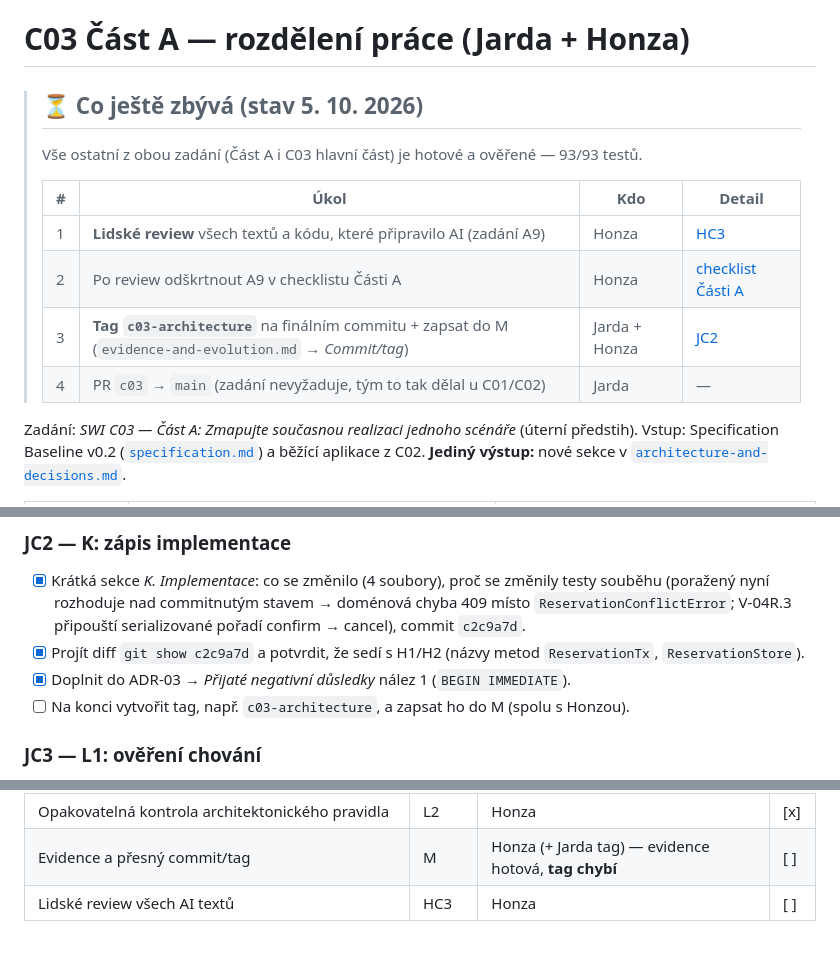
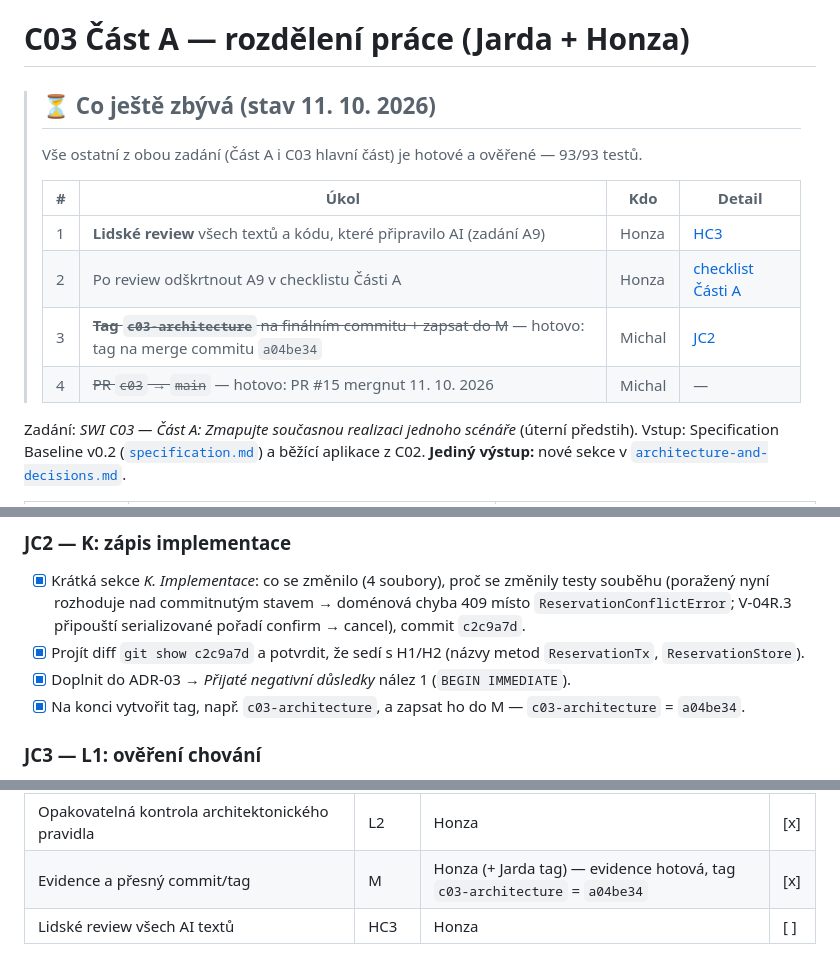
Before and after one commit to jaroslavpetera/swi_project, a Markdown page: docs/tasks-cv3.md, 3 parts joined by grey strips. Drawn GitHub-style.

Commit message:
docs: C03 M — tag c03-architecture na merge commitu a04be34
Co-Authored-By: Claude Opus 5.5 <noreply@anthropic.com>

```diff
--- a/docs/tasks-cv3.md
+++ b/docs/tasks-cv3.md
@@ -1,6 +1,6 @@
 # C03 Část A — rozdělení práce (Jarda + Honza)
 
-> ## ⏳ Co ještě zbývá (stav 5. 10. 2026)
+> ## ⏳ Co ještě zbývá (stav 11. 10. 2026)
 >
 > Vše ostatní z obou zadání (Část A i C03 hlavní část) je hotové a ověřené — 93/93 testů.
 >
@@ -8,8 +8,8 @@
 > |---|---|---|---|
 > | 1 | **Lidské review** všech textů a kódu, které připravilo AI (zadání A9) | Honza | [HC3](#hc3--review) |
 > | 2 | Po review odškrtnout A9 v checklistu Části A | Honza | [checklist Části A](#hotovo-je-když-kontrola-na-s2) |
-> | 3 | **Tag `c03-architecture`** na finálním commitu + zapsat do M (`evidence-and-evolution.md` → *Commit/tag*) | Jarda + Honza | [JC2](#jc2--k-zápis-implementace) |
-> | 4 | PR `c03` → `main` (zadání nevyžaduje, tým to tak dělal u C01/C02) | Jarda | — |
+> | 3 | ~~**Tag `c03-architecture`** na finálním commitu + zapsat do M~~ — hotovo: tag na merge commitu `a04be34` | Michal | [JC2](#jc2--k-zápis-implementace) |
+> | 4 | ~~PR `c03` → `main`~~ — hotovo: PR #15 mergnut 11. 10. 2026 | Michal | — |
 
 
 Zadání: *SWI C03 — Část A: Zmapujte současnou realizaci jednoho scénáře* (úterní předstih).
@@ -236,7 +236,7 @@ Pořadí: J → (K, L1 ‖ L2) → M → review → PR. L2 a L1 jdou dělat para
       `ReservationConflictError`; V-04R.3 připouští serializované pořadí confirm → cancel), commit `c2c9a7d`.
 - [x] Projít diff `git show c2c9a7d` a potvrdit, že sedí s H1/H2 (názvy metod `ReservationTx`, `ReservationStore`).
 - [x] Doplnit do ADR-03 → *Přijaté negativní důsledky* nález 1 (`BEGIN IMMEDIATE`).
-- [ ] Na konci vytvořit tag, např. `c03-architecture`, a zapsat ho do M (spolu s Honzou).
+- [x] Na konci vytvořit tag, např. `c03-architecture`, a zapsat ho do M — `c03-architecture` = `a04be34`.
 
 ### JC3 — L1: ověření chování
 - [x] Na izolované DB spustit relevantní C02 testy a vyplnit tabulku *Ověření / Výsledek / Doklad*:
@@ -303,5 +303,5 @@ Pořadí: J → (K, L1 ‖ L2) → M → review → PR. L2 a L1 jdou dělat para
 | Delta CHANGE / KEEP / VERIFY | J | Jarda | [x] |
 | Relevantní C02 verification po změně prochází | K, L1 | Jarda | [x] |
 | Opakovatelná kontrola architektonického pravidla | L2 | Honza | [x] |
-| Evidence a přesný commit/tag | M | Honza (+ Jarda tag) — evidence hotová, **tag chybí** | [ ] |
+| Evidence a přesný commit/tag | M | Honza (+ Jarda tag) — evidence hotová, tag `c03-architecture` = `a04be34` | [x] |
 | Lidské review všech AI textů | HC3 | Honza | [ ] |
```
Also changed, not shown: docs/evidence-and-evolution.md (+3 -2 lines).
